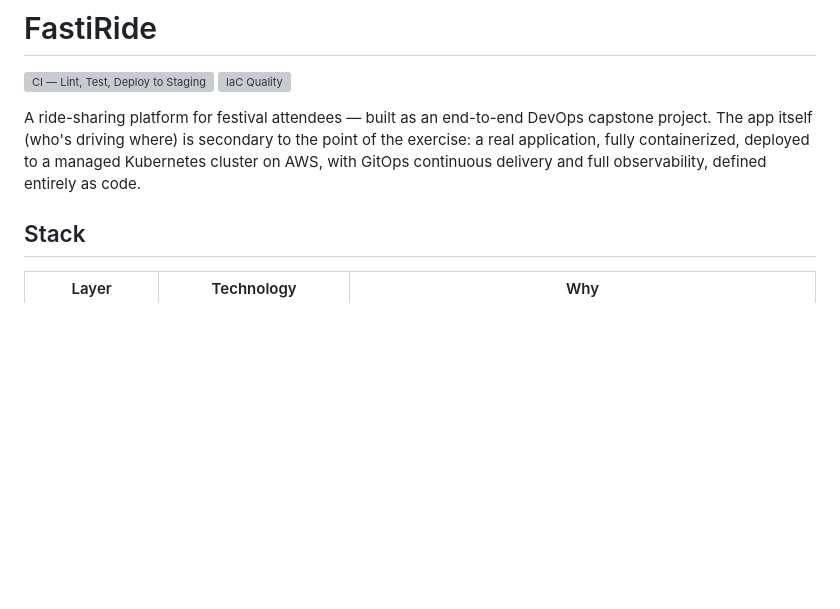
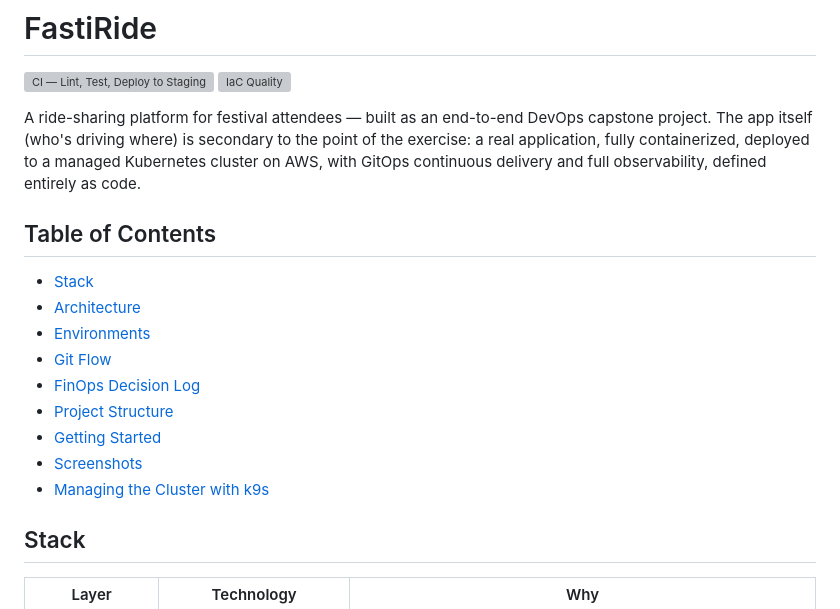
Before and after one commit to lidormazor42/FastiRide, a Markdown page: README.md, the part around the change. GitHub-like rendering; blank space fills up the shorter version; grey boxes are pictures that could not be loaded.

```diff
--- a/README.md
+++ b/README.md
@@ -4,6 +4,18 @@
 [![IaC Quality](https://github.com/lidormazor42/FastiRide/actions/workflows/iac-quality.yaml/badge.svg)](https://github.com/lidormazor42/FastiRide/actions/workflows/iac-quality.yaml)
 
 A ride-sharing platform for festival attendees — built as an end-to-end DevOps capstone project. The app itself (who's driving where) is secondary to the point of the exercise: a real application, fully containerized, deployed to a managed Kubernetes cluster on AWS, with GitOps continuous delivery and full observability, defined entirely as code.
+
+## Table of Contents
+
+- [Stack](#stack)
+- [Architecture](#architecture)
+- [Environments](#environments)
+- [Git Flow](#git-flow)
+- [FinOps Decision Log](#finops-decision-log)
+- [Project Structure](#project-structure)
+- [Getting Started](#getting-started)
+- [Screenshots](#screenshots)
+- [Managing the Cluster with k9s](#managing-the-cluster-with-k9s)
 
 ## Stack
 
```
